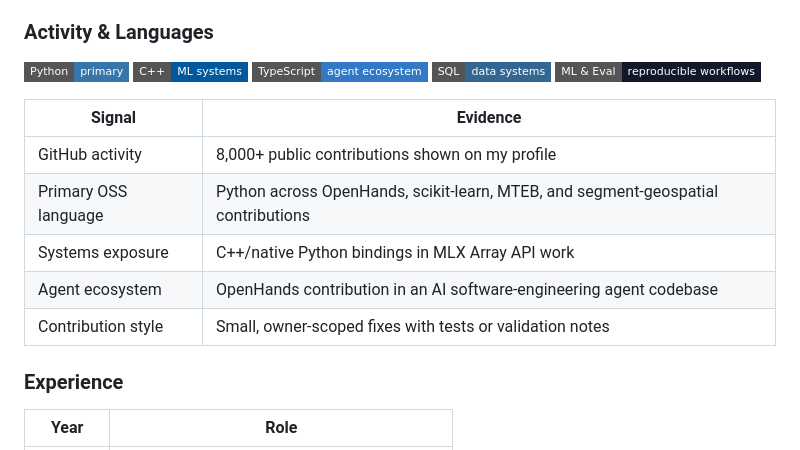
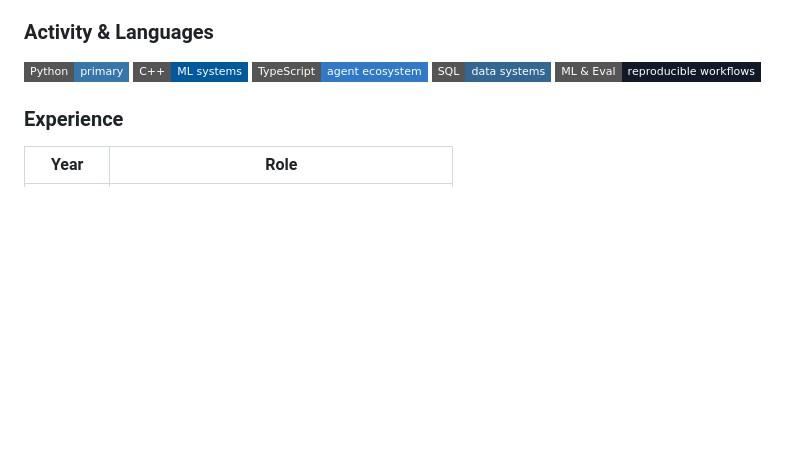
Before and after one commit to wgu9/wgu9, a Markdown page: README.md, the part around the change. GitHub-like rendering; badges without logos; blank space fills up the shorter version.

Commit message:
Simplify activity section

```diff
--- a/README.md
+++ b/README.md
@@ -46,14 +46,6 @@ Authorship credit: [NousResearch/hermes-agent #51678](https://github.com/NousRes
   <img src="https://img.shields.io/badge/ML%20%26%20Eval-reproducible%20workflows-111827?style=flat-square" alt="ML and evaluation" />
 </p>
 
-| Signal | Evidence |
-|---|---|
-| GitHub activity | 8,000+ public contributions shown on my profile |
-| Primary OSS language | Python across OpenHands, scikit-learn, MTEB, and segment-geospatial contributions |
-| Systems exposure | C++/native Python bindings in MLX Array API work |
-| Agent ecosystem | OpenHands contribution in an AI software-engineering agent codebase |
-| Contribution style | Small, owner-scoped fixes with tests or validation notes |
-
 ### Experience
 
 | Year | Role |
```
